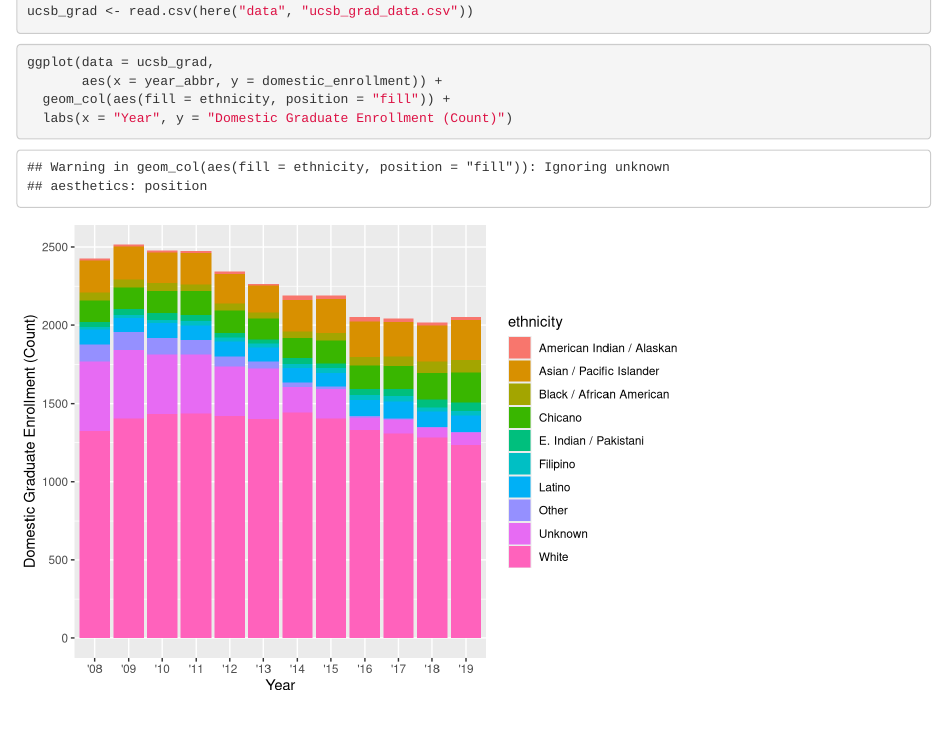
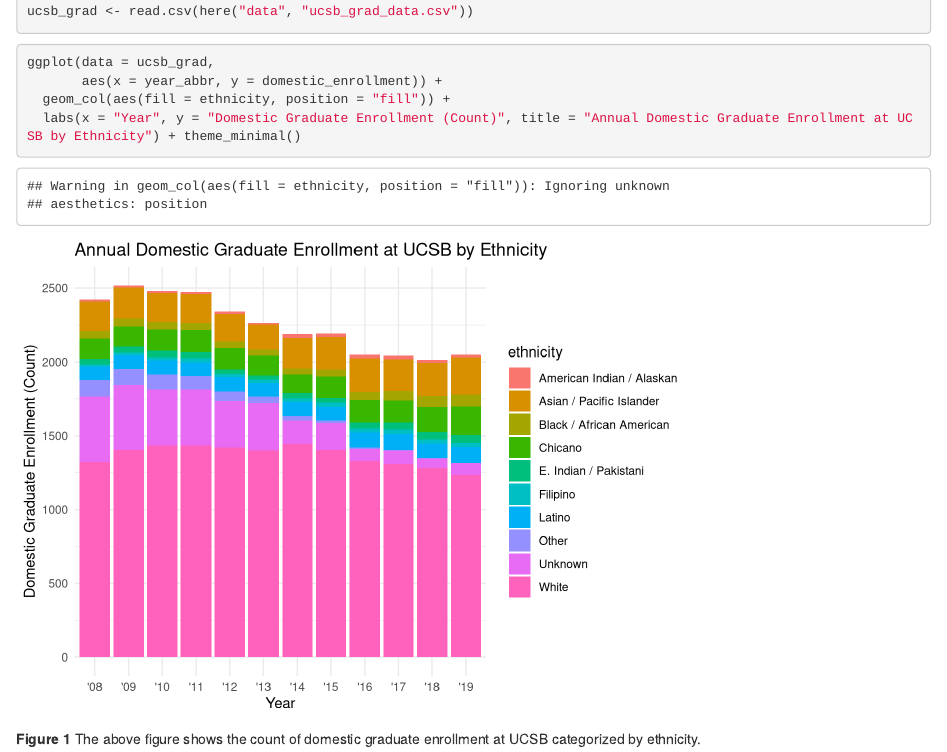
Before and after one commit to evawilson/group-46-ucsb-grad, an R Markdown document (src/group_46_ucsb_grad.Rmd): the page in a window 1100 px wide, from 160 px down. Rendered offline with R 4.5, knitr and Pandoc, with nearby package versions.

Commit message:
task 3 part D

````diff
--- a/src/group_46_ucsb_grad.Rmd
+++ b/src/group_46_ucsb_grad.Rmd
@@ -22,5 +22,8 @@
 ggplot(data = ucsb_grad,
        aes(x = year_abbr, y = domestic_enrollment)) +
   geom_col(aes(fill = ethnicity, position = "fill")) +
-  labs(x = "Year", y = "Domestic Graduate Enrollment (Count)")
+  labs(x = "Year", y = "Domestic Graduate Enrollment (Count)", title = "Annual Domestic Graduate Enrollment at UCSB by Ethnicity") + theme_minimal()
+
 ```
+
+**Figure 1** The above figure shows the count of domestic graduate enrollment at UCSB categorized by ethnicity.
````
Also changed, not shown: 1 other file.
